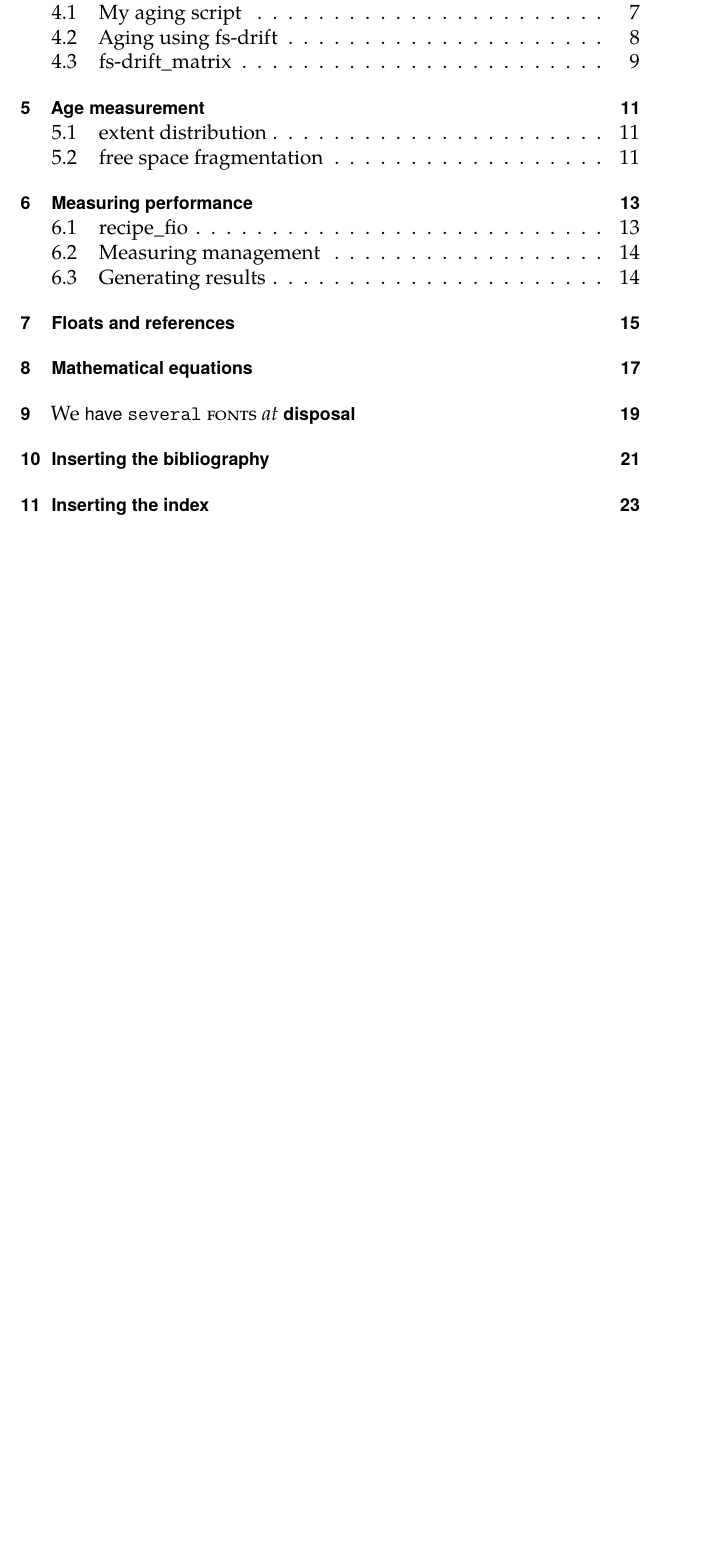
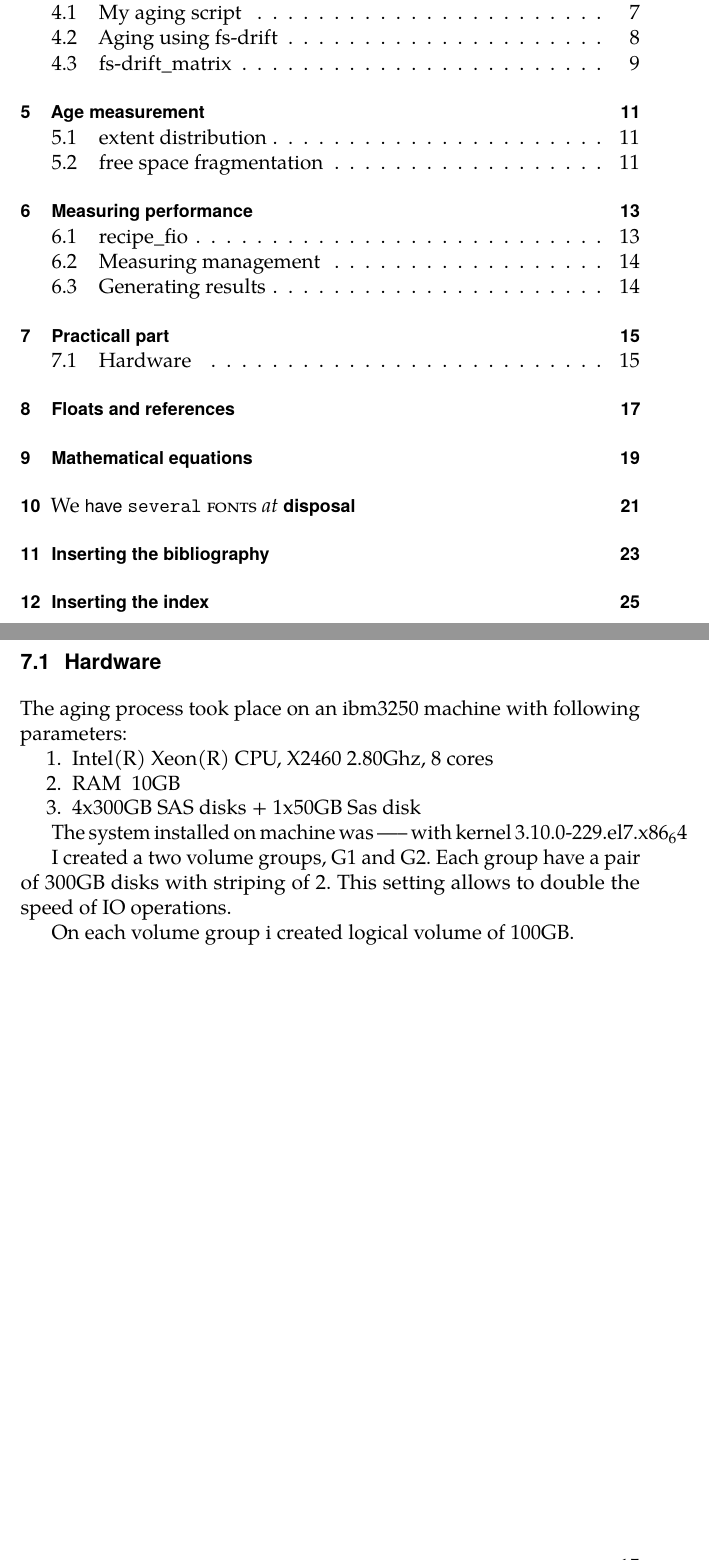
Before and after one commit to spetrovi/thesis, a LaTeX thesis (thesis.tex): part of page 11 of 43 before the commit and two parts of pages 11 and 31 of 45 after it, the two joined at a grey line, cut so that both start at the same text, the shorter picture padded with empty space. Compiled offline with pdfLaTeX.

Commit message:
Some text on hardware added

```diff
--- a/thesis.tex
+++ b/thesis.tex
@@ -262,6 +262,20 @@ The output of result generator is a htlm report summarising all information abou
 *talk about highcharts and how do you represent data
 
 
+\chapter{Practicall part}
+\section{Hardware}
+The aging process took place on an ibm3250 machine with following parameters:
+\begin{compactenum}
+  \item Intel(R) Xeon(R) CPU, X2460 2.80Ghz, 8 cores
+  \item RAM ~10GB
+  \item 4x300GB SAS disks + 1x50GB Sas disk
+\end{compactenum}
+
+The system installed on machine was ----- with kernel 3.10.0-229.el7.x86_64
+
+I created a two volume groups, G1 and G2. Each group have a pair of 300GB disks with striping of 2. This setting allows to double the speed of IO operations.
+
+On each volume group i created logical volume of 100GB.
 \chapter{Floats and references}
 \begin{figure}
   \begin{center}
```
